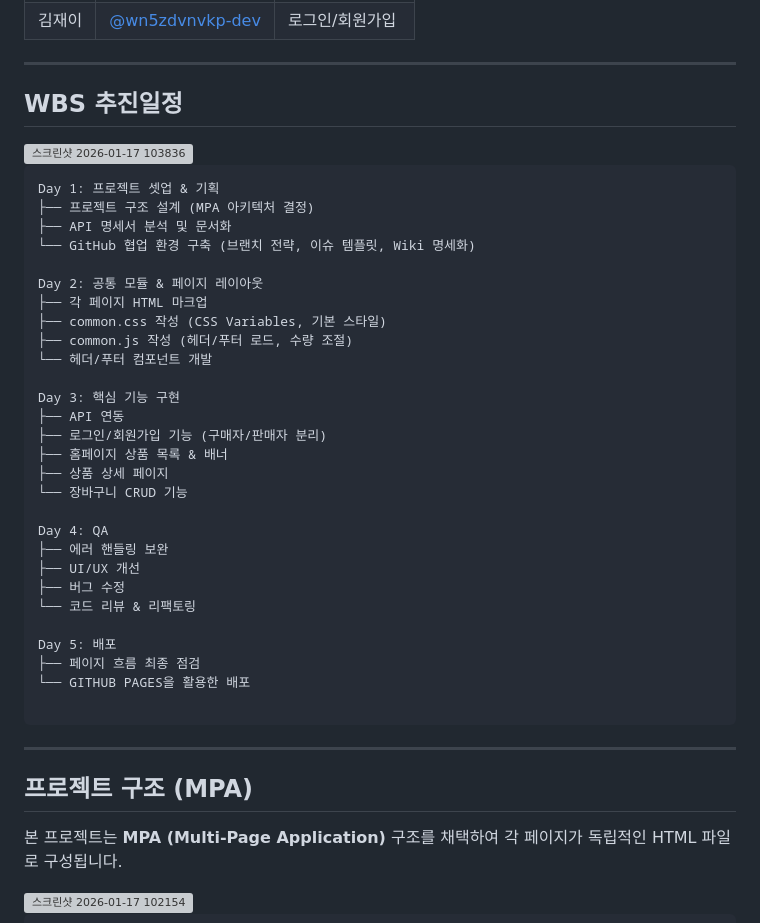
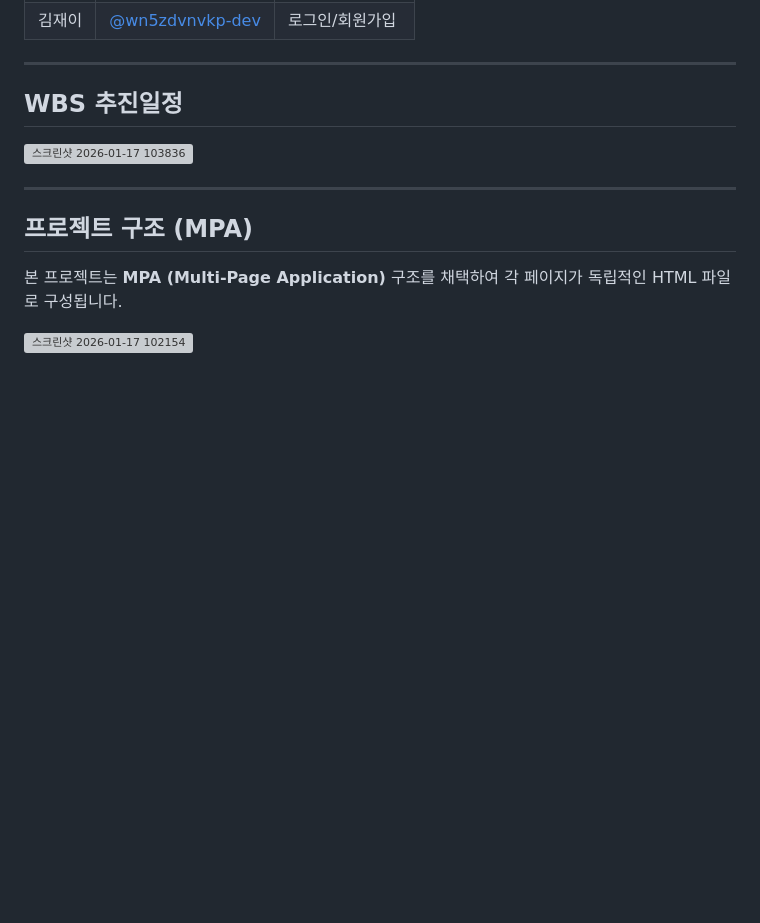
Before and after one commit to HODU-Market/Hodu-Market, a Markdown page: README.md, the part around one of its changes. Rendered like a GitHub page; blank space fills up the shorter version; grey boxes are pictures that could not be loaded.

````diff
--- a/README.md
+++ b/README.md
@@ -40,37 +40,6 @@
 
 <img width="1499" height="663" alt="스크린샷 2026-01-17 103836" src="https://github.com/user-attachments/assets/4f459f5b-4422-4d77-a07e-46d465662a3c" />
 
-
-```
-Day 1: 프로젝트 셋업 & 기획
-├── 프로젝트 구조 설계 (MPA 아키텍처 결정)
-├── API 명세서 분석 및 문서화
-└── GitHub 협업 환경 구축 (브랜치 전략, 이슈 템플릿, Wiki 명세화)
-
-Day 2: 공통 모듈 & 페이지 레이아웃
-├── 각 페이지 HTML 마크업
-├── common.css 작성 (CSS Variables, 기본 스타일)
-├── common.js 작성 (헤더/푸터 로드, 수량 조절)
-└── 헤더/푸터 컴포넌트 개발
-
-Day 3: 핵심 기능 구현
-├── API 연동
-├── 로그인/회원가입 기능 (구매자/판매자 분리)
-├── 홈페이지 상품 목록 & 배너
-├── 상품 상세 페이지
-└── 장바구니 CRUD 기능
-
-Day 4: QA
-├── 에러 핸들링 보완
-├── UI/UX 개선
-├── 버그 수정
-└── 코드 리뷰 & 리팩토링
-
-Day 5: 배포
-├── 페이지 흐름 최종 점검
-└── GITHUB PAGES을 활용한 배포
-
-```
 ---
 
 ## 프로젝트 구조 (MPA)
````
Also changed, not shown: other parts of README.md (+0 -63 lines).
